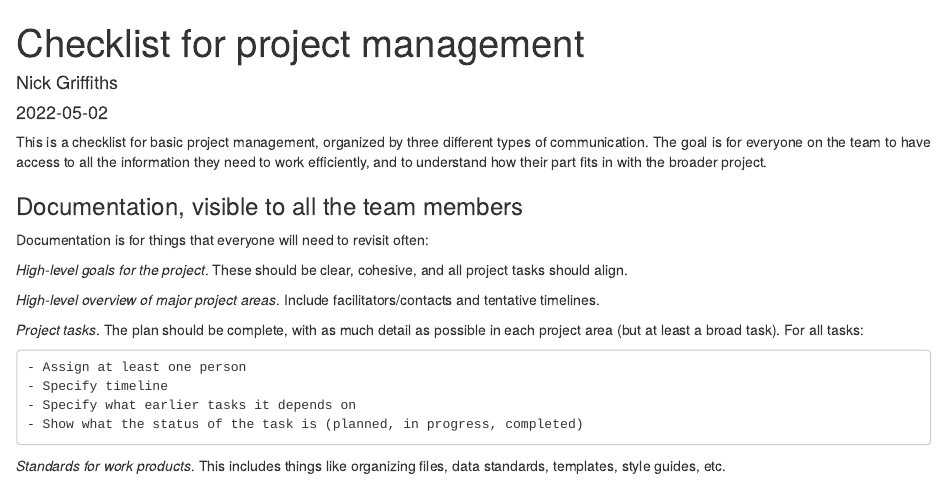
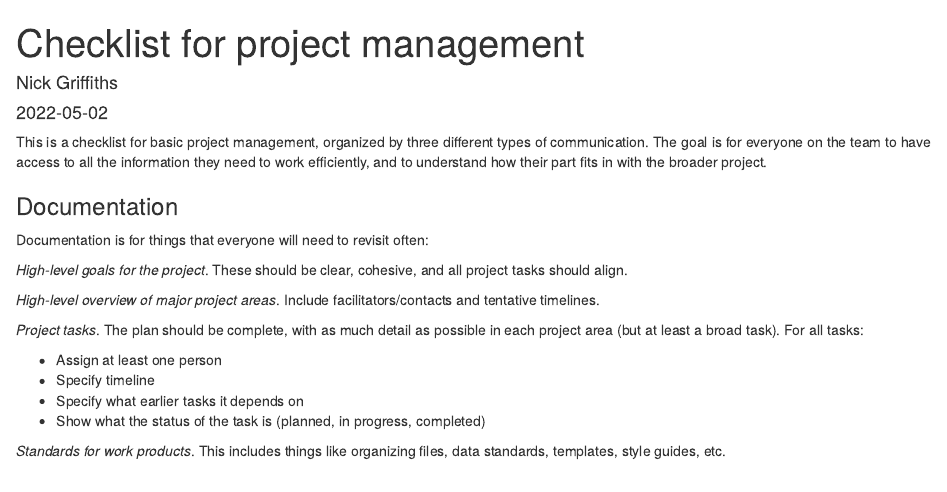
Before and after one commit to ngriffiths21/epi-notes, an R Markdown document (content/post/project-management.Rmd): the page in a window 1100 px wide, from its top. Rendered offline with R 4.5, knitr and Pandoc, with nearby package versions.

Commit message:
Fix list and a subtitle in proj management

```diff
--- a/content/post/project-management.Rmd
+++ b/content/post/project-management.Rmd
@@ -7,7 +7,7 @@ categories: Management
 
 This is a checklist for basic project management, organized by three different types of communication. The goal is for everyone on the team to have access to all the information they need to work efficiently, and to understand how their part fits in with the broader project.
 
-### Documentation, visible to all the team members
+### Documentation
 
 Documentation is for things that everyone will need to revisit often:
 
```
Also changed, not shown: content/post/project-management.Rmd (8 more changed lines).
